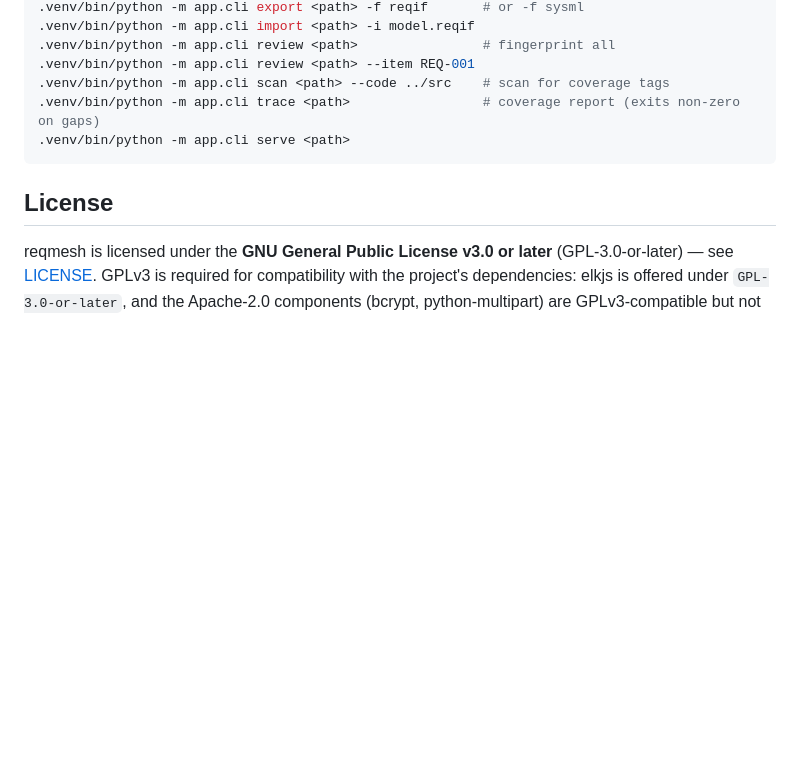
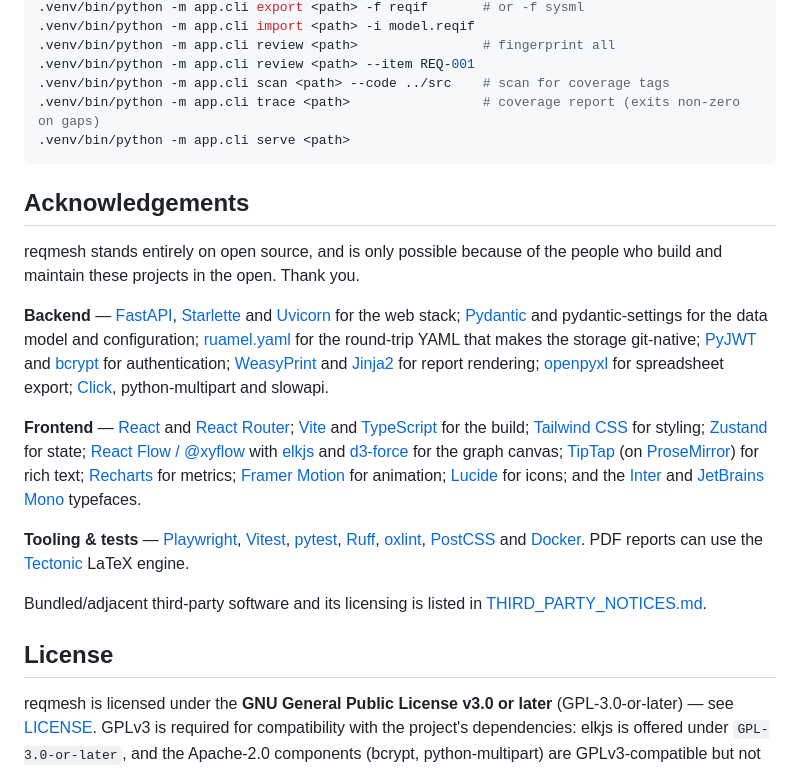
Before and after one commit to CallumNunesVaz/reqmesh, a Markdown page: README.md, the part around the change. GitHub-like rendering; blank space fills up the shorter version.

Commit message:
docs: acknowledge the open-source projects reqmesh is built on
Co-Authored-By: Claude Opus 4.8 <noreply@anthropic.com>

````diff
--- a/README.md
+++ b/README.md
@@ -777,6 +777,47 @@ cd backend
 .venv/bin/python -m app.cli serve <path>
 ```
 
+## Acknowledgements
+
+reqmesh stands entirely on open source, and is only possible because of the
+people who build and maintain these projects in the open. Thank you.
+
+**Backend** — [FastAPI](https://fastapi.tiangolo.com/),
+[Starlette](https://www.starlette.io/) and [Uvicorn](https://www.uvicorn.org/)
+for the web stack; [Pydantic](https://docs.pydantic.dev/) and pydantic-settings
+for the data model and configuration; [ruamel.yaml](https://yaml.readthedocs.io/)
+for the round-trip YAML that makes the storage git-native;
+[PyJWT](https://pyjwt.readthedocs.io/) and [bcrypt](https://github.com/pyca/bcrypt)
+for authentication; [WeasyPrint](https://weasyprint.org/) and
+[Jinja2](https://jinja.palletsprojects.com/) for report rendering;
+[openpyxl](https://openpyxl.readthedocs.io/) for spreadsheet export;
+[Click](https://click.palletsprojects.com/), python-multipart and slowapi.
+
+**Frontend** — [React](https://react.dev/) and
+[React Router](https://reactrouter.com/); [Vite](https://vitejs.dev/) and
+[TypeScript](https://www.typescriptlang.org/) for the build;
+[Tailwind CSS](https://tailwindcss.com/) for styling;
+[Zustand](https://github.com/pmndrs/zustand) for state;
+[React Flow / @xyflow](https://reactflow.dev/) with
+[elkjs](https://github.com/kieler/elkjs) and
+[d3-force](https://github.com/d3/d3-force) for the graph canvas;
+[TipTap](https://tiptap.dev/) (on [ProseMirror](https://prosemirror.net/)) for
+rich text; [Recharts](https://recharts.org/) for metrics;
+[Framer Motion](https://www.framer.com/motion/) for animation;
+[Lucide](https://lucide.dev/) for icons; and the
+[Inter](https://rsms.me/inter/) and
+[JetBrains Mono](https://www.jetbrains.com/lp/mono/) typefaces.
+
+**Tooling & tests** — [Playwright](https://playwright.dev/),
+[Vitest](https://vitest.dev/), [pytest](https://pytest.org/),
+[Ruff](https://docs.astral.sh/ruff/), [oxlint](https://oxc.rs/),
+[PostCSS](https://postcss.org/) and [Docker](https://www.docker.com/). PDF
+reports can use the [Tectonic](https://tectonic-typesetting.github.io/) LaTeX
+engine.
+
+Bundled/adjacent third-party software and its licensing is listed in
+[THIRD_PARTY_NOTICES.md](THIRD_PARTY_NOTICES.md).
+
 ## License
 
 reqmesh is licensed under the **GNU General Public License v3.0 or later**
````
